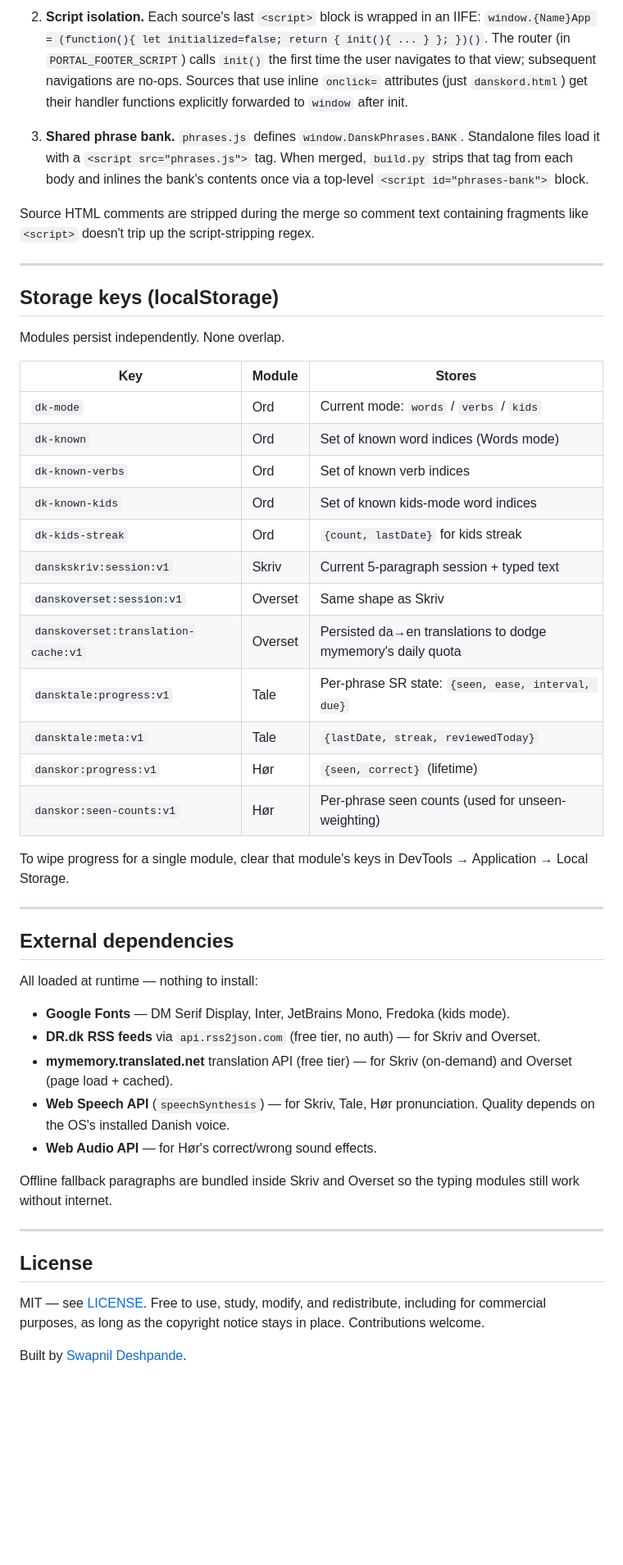
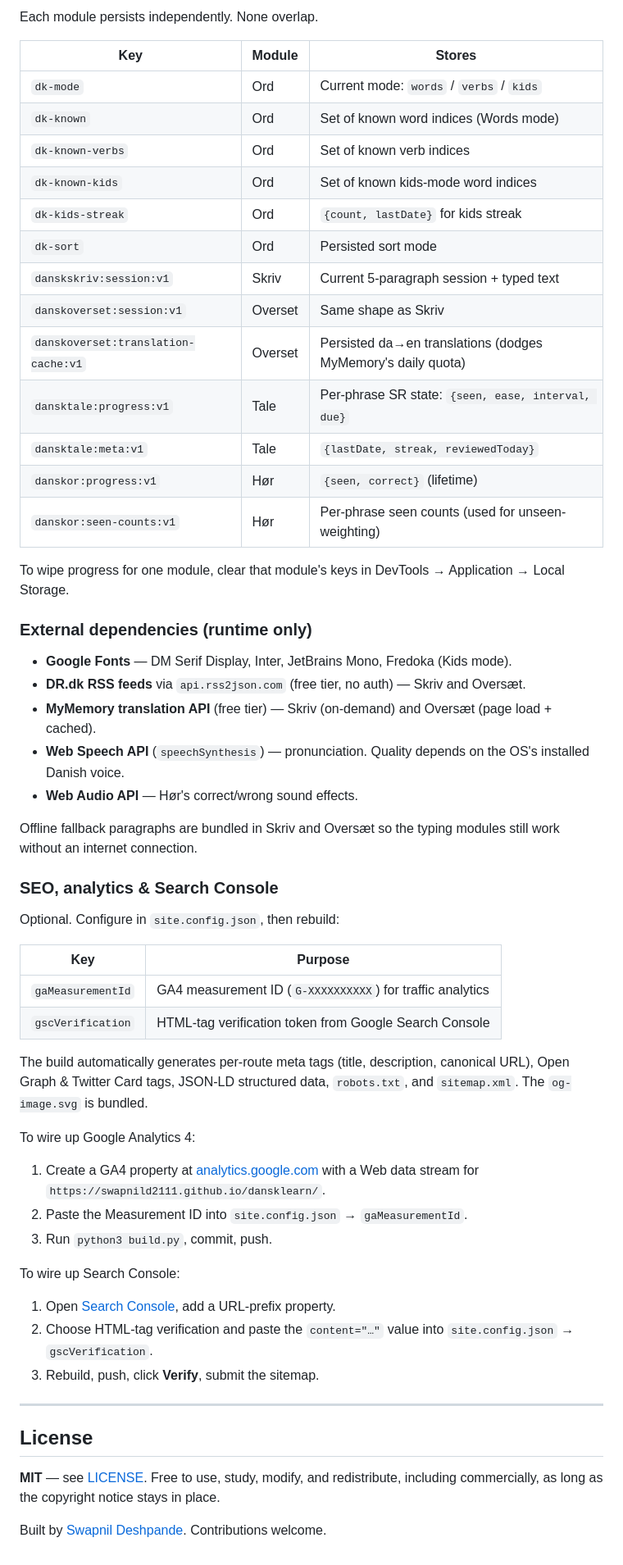
Before and after one commit to swapnild2111/dansklearn, a Markdown page: README.md, the part around one of its changes. Shown at 82% size. Drawn GitHub-style; blank space fills up the shorter version.

```diff
--- a/README.md
+++ b/README.md
@@ -147,24 +191,4 @@ The merge has three challenges, all solved at build time:
-2. **Script isolation.** Each source's last `<script>` block is wrapped in
-   an IIFE: `window.{Name}App = (function(){ let initialized=false; return { init(){ ... } }; })()`.
-   The router (in `PORTAL_FOOTER_SCRIPT`) calls `init()` the first time the
-   user navigates to that view; subsequent navigations are no-ops. Sources
-   that use inline `onclick=` attributes (just `danskord.html`) get their
-   handler functions explicitly forwarded to `window` after init.
-
-3. **Shared phrase bank.** `phrases.js` defines `window.DanskPhrases.BANK`.
-   Standalone files load it with a `<script src="phrases.js">` tag. When
-   merged, `build.py` strips that tag from each body and inlines the bank's
-   contents once via a top-level `<script id="phrases-bank">` block.
-
-Source HTML comments are stripped during the merge so comment text
-containing fragments like `<script>` doesn't trip up the script-stripping
-regex.
-
----
-
-## Storage keys (localStorage)
-
-Modules persist independently. None overlap.
+Each module persists independently. None overlap.
 
 | Key                                  | Module    | Stores |
 |---|---|---|
@@ -173,38 +197,54 @@ Modules persist independently. None overlap.
 | `dk-known-verbs`                     | Ord       | Set of known verb indices |
 | `dk-known-kids`                      | Ord       | Set of known kids-mode word indices |
 | `dk-kids-streak`                     | Ord       | `{count, lastDate}` for kids streak |
+| `dk-sort`                            | Ord       | Persisted sort mode |
 | `danskskriv:session:v1`              | Skriv     | Current 5-paragraph session + typed text |
 | `danskoverset:session:v1`            | Overset   | Same shape as Skriv |
-| `danskoverset:translation-cache:v1`  | Overset   | Persisted da→en translations to dodge mymemory's daily quota |
+| `danskoverset:translation-cache:v1`  | Overset   | Persisted da→en translations (dodges MyMemory's daily quota) |
 | `dansktale:progress:v1`              | Tale      | Per-phrase SR state: `{seen, ease, interval, due}` |
 | `dansktale:meta:v1`                  | Tale      | `{lastDate, streak, reviewedToday}` |
 | `danskor:progress:v1`                | Hør       | `{seen, correct}` (lifetime) |
 | `danskor:seen-counts:v1`             | Hør       | Per-phrase seen counts (used for unseen-weighting) |
 
-To wipe progress for a single module, clear that module's keys in
-DevTools → Application → Local Storage.
+To wipe progress for one module, clear that module's keys in DevTools → Application → Local Storage.
 
----
+### External dependencies (runtime only)
 
-## External dependencies
+- **Google Fonts** — DM Serif Display, Inter, JetBrains Mono, Fredoka (Kids mode).
+- **DR.dk RSS feeds** via `api.rss2json.com` (free tier, no auth) — Skriv and Oversæt.
+- **MyMemory translation API** (free tier) — Skriv (on-demand) and Oversæt (page load + cached).
+- **Web Speech API** (`speechSynthesis`) — pronunciation. Quality depends on the OS's installed Danish voice.
+- **Web Audio API** — Hør's correct/wrong sound effects.
 
-All loaded at runtime — nothing to install:
+Offline fallback paragraphs are bundled in Skriv and Oversæt so the typing modules still work without an internet connection.
 
-- **Google Fonts** — DM Serif Display, Inter, JetBrains Mono, Fredoka (kids mode).
-- **DR.dk RSS feeds** via `api.rss2json.com` (free tier, no auth) — for Skriv and Overset.
-- **mymemory.translated.net** translation API (free tier) — for Skriv (on-demand) and Overset (page load + cached).
-- **Web Speech API** (`speechSynthesis`) — for Skriv, Tale, Hør pronunciation. Quality depends on the OS's installed Danish voice.
-- **Web Audio API** — for Hør's correct/wrong sound effects.
+### SEO, analytics & Search Console
 
-Offline fallback paragraphs are bundled inside Skriv and Overset so the
-typing modules still work without internet.
+Optional. Configure in `site.config.json`, then rebuild:
+
+| Key | Purpose |
+|---|---|
+| `gaMeasurementId` | GA4 measurement ID (`G-XXXXXXXXXX`) for traffic analytics |
+| `gscVerification` | HTML-tag verification token from Google Search Console |
+
+The build automatically generates per-route meta tags (title, description, canonical URL), Open Graph & Twitter Card tags, JSON-LD structured data, `robots.txt`, and `sitemap.xml`. The `og-image.svg` is bundled.
+
+To wire up Google Analytics 4:
+
+1. Create a GA4 property at [analytics.google.com](https://analytics.google.com/) with a Web data stream for `https://swapnild2111.github.io/dansklearn/`.
+2. Paste the Measurement ID into `site.config.json` → `gaMeasurementId`.
+3. Run `python3 build.py`, commit, push.
+
+To wire up Search Console:
+
+1. Open [Search Console](https://search.google.com/search-console), add a URL-prefix property.
+2. Choose HTML-tag verification and paste the `content="…"` value into `site.config.json` → `gscVerification`.
+3. Rebuild, push, click **Verify**, submit the sitemap.
 
 ---
 
 ## License
 
-MIT — see [LICENSE](LICENSE). Free to use, study, modify, and redistribute,
-including for commercial purposes, as long as the copyright notice stays in
-place. Contributions welcome.
+**MIT** — see [LICENSE](LICENSE). Free to use, study, modify, and redistribute, including commercially, as long as the copyright notice stays in place.
 
-Built by [Swapnil Deshpande](https://github.com/swapnild2111).
+Built by [Swapnil Deshpande](https://github.com/swapnild2111). Contributions welcome.
```
Also changed, not shown: other parts of README.md (+158 -114 lines).
